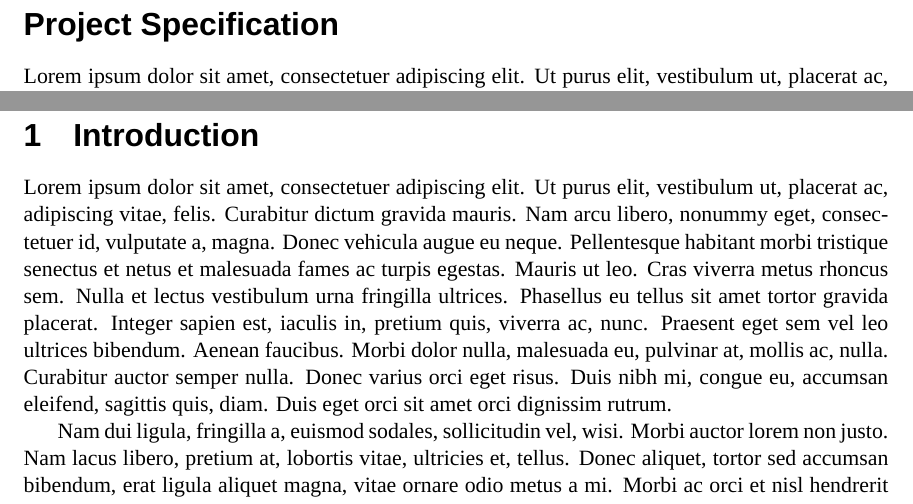
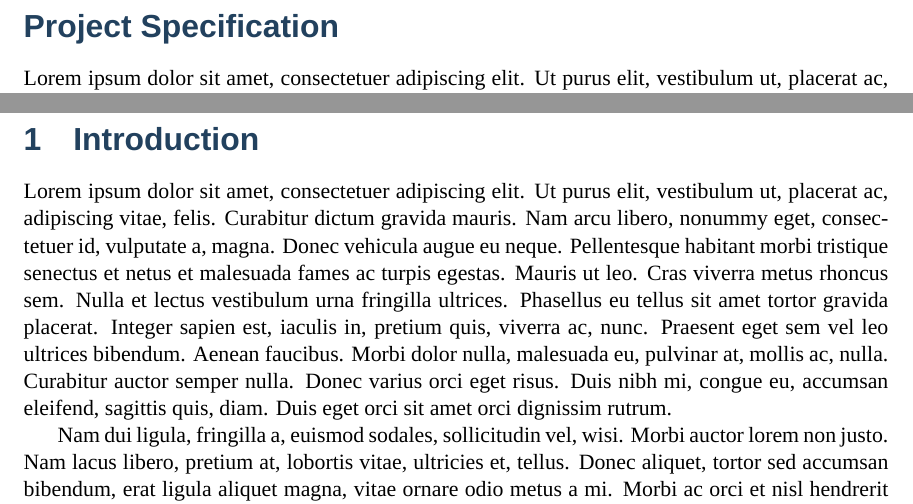
Before and after one commit to So-Cool/LaTeX-report-template-CERN, a LaTeX document (CoSSRT.tex): two parts of pages 2 and 5 of 9, joined at a grey line, cut so that both start at the same text. Compiled offline with XeLaTeX; a missing font is replaced by an installed copy or a similar font.

```diff
--- a/CoSSRT.tex
+++ b/CoSSRT.tex
@@ -40,8 +40,8 @@
 \newcommand{\footrulecolor}[1]{\patchcmd{\footrule}{\hrule}{\color{#1}\hrule}{}{}} % footer colour
 \fancyhead{} % clear all header fields
 \renewcommand{\headrulewidth}{0pt} % no line in header area
-\fancyhead[LE,LO]{\fontsize{9}{3}\selectfont\color{headerc}\textbf{CERN openlab Summer Student Report}}
-\fancyhead[RE,RO]{\fontsize{9}{3}\selectfont\color{headerc}\textbf{\the\year}}
+\fancyhead[LE,LO]{\headerfont\fontsize{9}{11}\selectfont\color{headerc}\textbf{CERN openlab Summer Student Report}}
+\fancyhead[RE,RO]{\headerfont\fontsize{9}{11}\selectfont\color{headerc}\textbf{\the\year}}
 \fancyfoot{} % clear all footer fields
 
 
@@ -51,9 +51,12 @@
 \defaultfontfeatures{Ligatures=TeX}
 \setsansfont{Arial}
 \setmainfont{Times New Roman}
-\titleformat*{\section}{\fontsize{16}{18}\bfseries\sffamily}
-\titleformat*{\subsection}{\fontsize{13}{16}\bfseries\sffamily}
-\titleformat*{\subsubsection}{\fontsize{11}{14}\bfseries\sffamily}
+\titleformat*{\section}{\fontsize{16}{18}\color{headc}\bfseries\sffamily}
+\titleformat*{\subsection}{\fontsize{13}{15}\color{headc}\bfseries\sffamily}
+\titleformat*{\subsubsection}{\fontsize{11}{13}\color{headc}\bfseries\sffamily}
+
+\newfontfamily\headerfont[Ligatures=TeX]{Calibri}
+\newfontfamily\footerfont[Ligatures=TeX]{Times New Roman}
 
 
 \begin{document}
@@ -95,7 +98,7 @@
 \fancyfoot{} % clear all footer fields
 \renewcommand{\footrulewidth}{0.4pt} % no line in header area
 \footrulecolor{linec}
-\fancyfoot[LE,LO]{ \fontsize{9}{3}\selectfont \textcolor{footerc}{\textbf{\thepage~$|$}}~\textcolor{footerc1}{\texttt{Page}}} % \fontfamily{ppl}\selectfont
+\fancyfoot[LE,LO]{\footerfont\fontsize{9}{11}\selectfont \textcolor{footerc}{\textbf{\thepage~$|$}}~\textcolor{footerc1}{\texttt{P~[3pt]a~[3pt]g~[3pt]e}}} % \fontfamily{ppl}\selectfont
 
 \section{Introduction}
 \lipsum[1-10]
```
Also changed, not shown: CoSSRT.tex (2 more changed lines).
